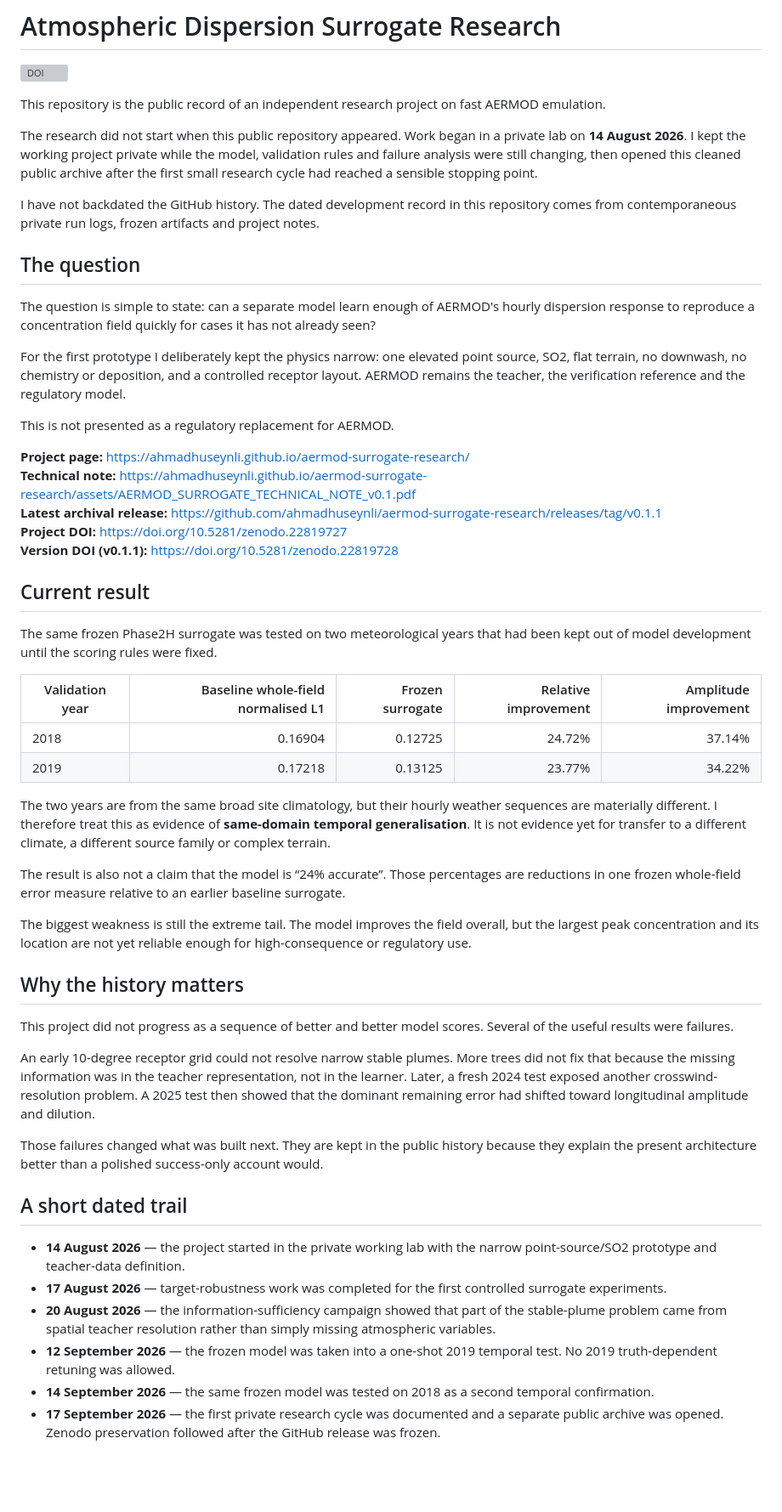
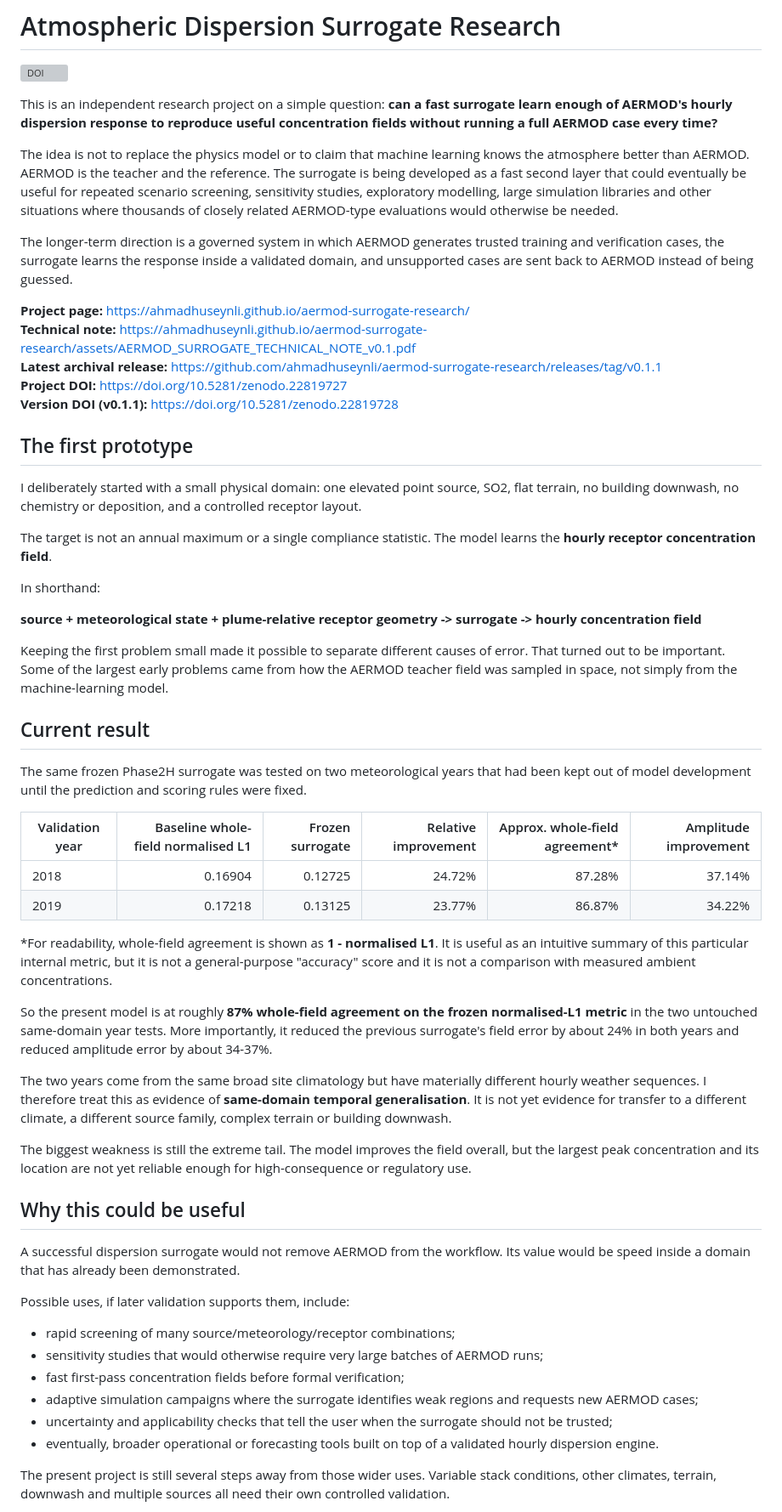
Before and after one commit to ahmadhuseynli/aermod-surrogate-research, a Markdown page: README.md, the part around one of its changes. Shown at 85% size. Rendered like a GitHub page; blank space fills up the shorter version; grey boxes are pictures that could not be loaded.

Commit message:
Refine public narrative and clarify validation performance

```diff
--- a/README.md
+++ b/README.md
@@ -2,53 +2,59 @@
 
 [![DOI](https://zenodo.org/badge/DOI/10.5281/zenodo.22819727.svg)](https://doi.org/10.5281/zenodo.22819727)
 
-This repository is the public record of an independent research project on fast AERMOD emulation.
+This is an independent research project on a simple question: **can a fast surrogate learn enough of AERMOD's hourly dispersion response to reproduce useful concentration fields without running a full AERMOD case every time?**
 
-The research did not start when this public repository appeared. Work began in a private lab on **14 August 2026**. I kept the working project private while the model, validation rules and failure analysis were still changing, then opened this cleaned public archive after the first small research cycle had reached a sensible stopping point.
+The idea is not to replace the physics model or to claim that machine learning knows the atmosphere better than AERMOD. AERMOD is the teacher and the reference. The surrogate is being developed as a fast second layer that could eventually be useful for repeated scenario screening, sensitivity studies, exploratory modelling, large simulation libraries and other situations where thousands of closely related AERMOD-type evaluations would otherwise be needed.
 
-I have not backdated the GitHub history. The dated development record in this repository comes from contemporaneous private run logs, frozen artifacts and project notes.
+The longer-term direction is a governed system in which AERMOD generates trusted training and verification cases, the surrogate learns the response inside a validated domain, and unsupported cases are sent back to AERMOD instead of being guessed.
 
-## The question
+**Project page:** https://ahmadhuseynli.github.io/aermod-surrogate-research/
+**Technical note:** https://ahmadhuseynli.github.io/aermod-surrogate-research/assets/AERMOD_SURROGATE_TECHNICAL_NOTE_v0.1.pdf
+**Latest archival release:** https://github.com/ahmadhuseynli/aermod-surrogate-research/releases/tag/v0.1.1
+**Project DOI:** https://doi.org/10.5281/zenodo.22819727
+**Version DOI (v0.1.1):** https://doi.org/10.5281/zenodo.22819728
 
-The question is simple to state: can a separate model learn enough of AERMOD's hourly dispersion response to reproduce a concentration field quickly for cases it has not already seen?
+## The first prototype
 
-For the first prototype I deliberately kept the physics narrow: one elevated point source, SO2, flat terrain, no downwash, no chemistry or deposition, and a controlled receptor layout. AERMOD remains the teacher, the verification reference and the regulatory model.
+I deliberately started with a small physical domain: one elevated point source, SO2, flat terrain, no building downwash, no chemistry or deposition, and a controlled receptor layout.
 
-This is not presented as a regulatory replacement for AERMOD.
+The target is not an annual maximum or a single compliance statistic. The model learns the **hourly receptor concentration field**.
 
-**Project page:** https://ahmadhuseynli.github.io/aermod-surrogate-research/<br>
-**Technical note:** https://ahmadhuseynli.github.io/aermod-surrogate-research/assets/AERMOD_SURROGATE_TECHNICAL_NOTE_v0.1.pdf<br>
-**Latest archival release:** https://github.com/ahmadhuseynli/aermod-surrogate-research/releases/tag/v0.1.1<br>
-**Project DOI:** https://doi.org/10.5281/zenodo.22819727<br>
-**Version DOI (v0.1.1):** https://doi.org/10.5281/zenodo.22819728
+In shorthand:
+
+**source + meteorological state + plume-relative receptor geometry -> surrogate -> hourly concentration field**
+
+Keeping the first problem small made it possible to separate different causes of error. That turned out to be important. Some of the largest early problems came from how the AERMOD teacher field was sampled in space, not simply from the machine-learning model.
+
 ## Current result
 
-The same frozen Phase2H surrogate was tested on two meteorological years that had been kept out of model development until the scoring rules were fixed.
+The same frozen Phase2H surrogate was tested on two meteorological years that had been kept out of model development until the prediction and scoring rules were fixed.
 
-| Validation year | Baseline whole-field normalised L1 | Frozen surrogate | Relative improvement | Amplitude improvement |
-|---|---:|---:|---:|---:|
-| 2018 | 0.16904 | 0.12725 | 24.72% | 37.14% |
-| 2019 | 0.17218 | 0.13125 | 23.77% | 34.22% |
+| Validation year | Baseline whole-field normalised L1 | Frozen surrogate | Relative improvement | Approx. whole-field agreement* | Amplitude improvement |
+|---|---:|---:|---:|---:|---:|
+| 2018 | 0.16904 | 0.12725 | 24.72% | 87.28% | 37.14% |
+| 2019 | 0.17218 | 0.13125 | 23.77% | 86.87% | 34.22% |
 
-The two years are from the same broad site climatology, but their hourly weather sequences are materially different. I therefore treat this as evidence of **same-domain temporal generalisation**. It is not evidence yet for transfer to a different climate, a different source family or complex terrain.
+*For readability, whole-field agreement is shown as **1 - normalised L1**. It is useful as an intuitive summary of this particular internal metric, but it is not a general-purpose "accuracy" score and it is not a comparison with measured ambient concentrations.
 
-The result is also not a claim that the model is “24% accurate”. Those percentages are reductions in one frozen whole-field error measure relative to an earlier baseline surrogate.
+So the present model is at roughly **87% whole-field agreement on the frozen normalised-L1 metric** in the two untouched same-domain year tests. More importantly, it reduced the previous surrogate's field error by about 24% in both years and reduced amplitude error by about 34-37%.
+
+The two years come from the same broad site climatology but have materially different hourly weather sequences. I therefore treat this as evidence of **same-domain temporal generalisation**. It is not yet evidence for transfer to a different climate, a different source family, complex terrain or building downwash.
 
 The biggest weakness is still the extreme tail. The model improves the field overall, but the largest peak concentration and its location are not yet reliable enough for high-consequence or regulatory use.
 
-## Why the history matters
+## Why this could be useful
 
-This project did not progress as a sequence of better and better model scores. Several of the useful results were failures.
+A successful dispersion surrogate would not remove AERMOD from the workflow. Its value would be speed inside a domain that has already been demonstrated.
 
-An early 10-degree receptor grid could not resolve narrow stable plumes. More trees did not fix that because the missing information was in the teacher representation, not in the learner. Later, a fresh 2024 test exposed another crosswind-resolution problem. A 2025 test then showed that the dominant remaining error had shifted toward longitudinal amplitude and dilution.
+Possible uses, if later validation supports them, include:
 
-Those failures changed what was built next. They are kept in the public history because they explain the present architecture better than a polished success-only account would.
-## A short dated trail
+- rapid screening of many source/meteorology/receptor combinations;
+- sensitivity studies that would otherwise require very large batches of AERMOD runs;
+- fast first-pass concentration fields before formal verification;
+- adaptive simulation campaigns where the surrogate identifies weak regions and requests new AERMOD cases;
+- uncertainty and applicability checks that tell the user when the surrogate should not be trusted;
+- eventually, broader operational or forecasting tools built on top of a validated hourly dispersion engine.
 
-- **14 August 2026** — the project started in the private working lab with the narrow point-source/SO2 prototype and teacher-data definition.
-- **17 August 2026** — target-robustness work was completed for the first controlled surrogate experiments.
-- **20 August 2026** — the information-sufficiency campaign showed that part of the stable-plume problem came from spatial teacher resolution rather than simply missing atmospheric variables.
-- **12 September 2026** — the frozen model was taken into a one-shot 2019 temporal test. No 2019 truth-dependent retuning was allowed.
-- **14 September 2026** — the same frozen model was tested on 2018 as a second temporal confirmation.
-- **17 September 2026** — the first private research cycle was documented and a separate public archive was opened. Zenodo preservation followed after the GitHub release was frozen.
+The present project is still several steps away from those wider uses. Variable stack conditions, other climates, terrain, downwash and multiple sources all need their own controlled validation.
 
```
Also changed, not shown: other parts of README.md (+25 -12 lines).
